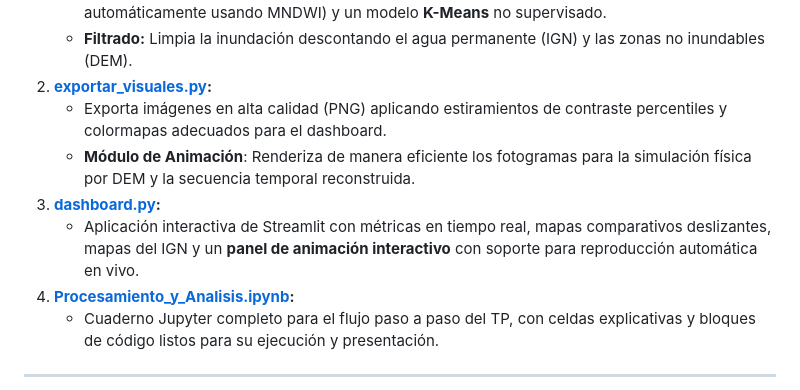
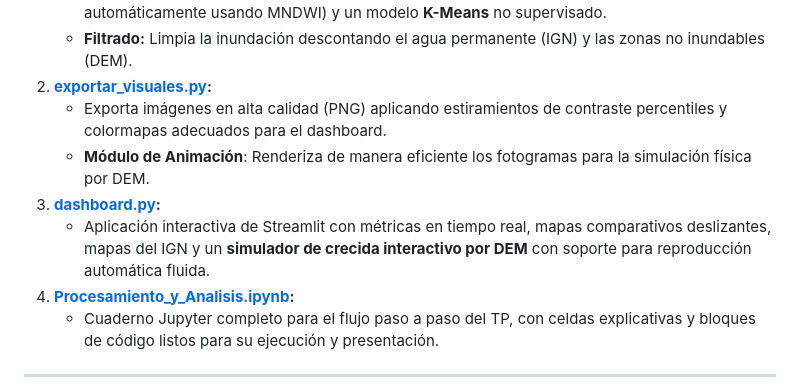
Before and after one commit to Arey14/Estudio-Inundacion-Bahia-Blanca, a Markdown page: walkthrough.md, the part around the change. Drawn GitHub-style.

Commit message:
Limpiar referencias de animación temporal en walkthrough.md

```diff
--- a/walkthrough.md
+++ b/walkthrough.md
@@ -66,9 +66,9 @@ Hemos creado un ecosistema de archivos estructurado y limpio en `/home/augusto/D
     *   **Filtrado:** Limpia la inundación descontando el agua permanente (IGN) y las zonas no inundables (DEM).
 2.  **[exportar_visuales.py](file:///home/augusto/Desktop/TP2/scripts/exportar_visuales.py):**
     *   Exporta imágenes en alta calidad (PNG) aplicando estiramientos de contraste percentiles y colormapas adecuados para el dashboard.
-    *   **Módulo de Animación**: Renderiza de manera eficiente los fotogramas para la simulación física por DEM y la secuencia temporal reconstruida.
+    *   **Módulo de Animación**: Renderiza de manera eficiente los fotogramas para la simulación física por DEM.
 3.  **[dashboard.py](file:///home/augusto/Desktop/TP2/scripts/dashboard.py):**
-    *   Aplicación interactiva de Streamlit con métricas en tiempo real, mapas comparativos deslizantes, mapas del IGN y un **panel de animación interactivo** con soporte para reproducción automática en vivo.
+    *   Aplicación interactiva de Streamlit con métricas en tiempo real, mapas comparativos deslizantes, mapas del IGN y un **simulador de crecida interactivo por DEM** con soporte para reproducción automática fluida.
 4.  **[Procesamiento_y_Analisis.ipynb](file:///home/augusto/Desktop/TP2/notebooks/Procesamiento_y_Analisis.ipynb):**
     *   Cuaderno Jupyter completo para el flujo paso a paso del TP, con celdas explicativas y bloques de código listos para su ejecución y presentación.
 
```
